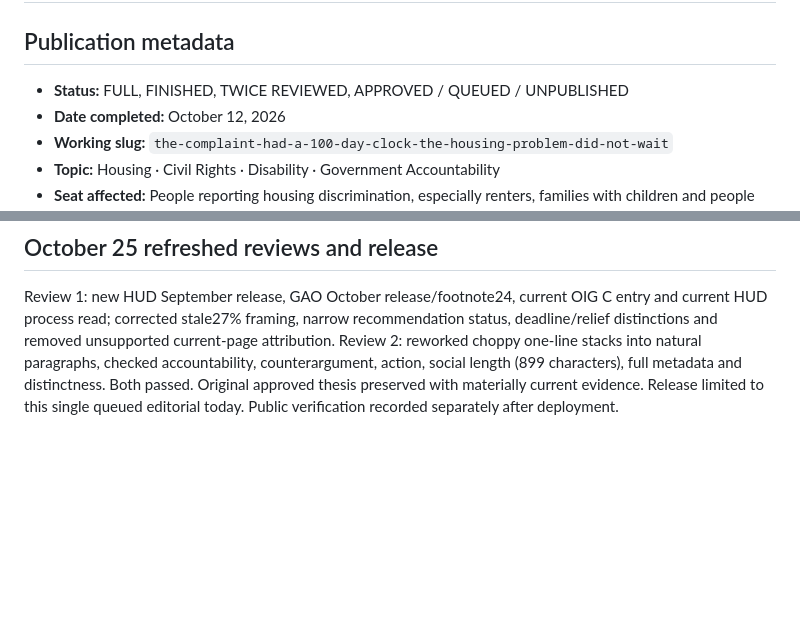
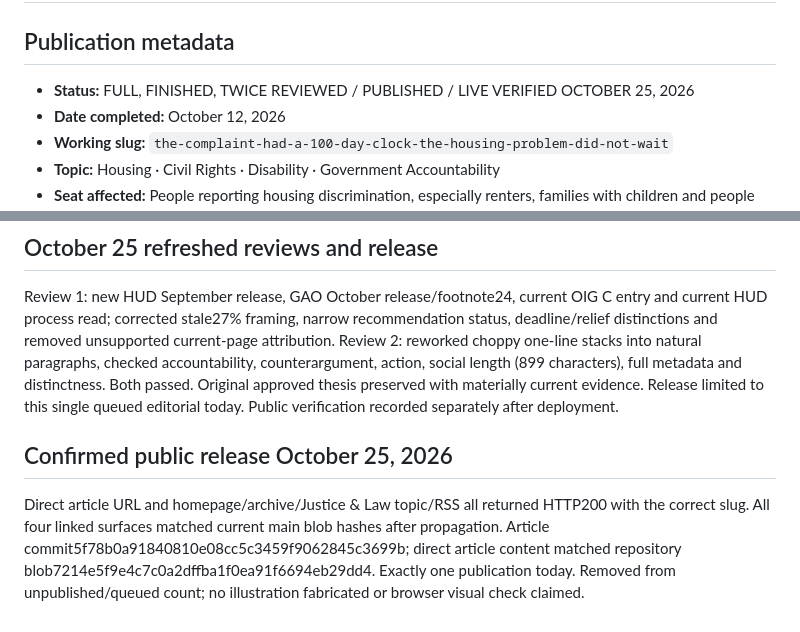
Before and after one commit to themissingseat-stack/the-missing-seat, a Markdown page: editorial-packages/TMS_FAIR_HOUSING_100_DAY_CLOCK_PUBLICATION_PACKAGE_2026-10-12.md, 2 parts joined by grey strips. GitHub-like rendering; blank space fills up the shorter version.

Commit message:
Mark housing-clock package published with five public surfaces verified

```diff
--- a/editorial-packages/TMS_FAIR_HOUSING_100_DAY_CLOCK_PUBLICATION_PACKAGE_2026-10-12.md
+++ b/editorial-packages/TMS_FAIR_HOUSING_100_DAY_CLOCK_PUBLICATION_PACKAGE_2026-10-12.md
@@ -2,7 +2,7 @@
 
 ## Publication metadata
 
-- **Status:** FULL, FINISHED, TWICE REVIEWED, APPROVED / QUEUED / UNPUBLISHED
+- **Status:** FULL, FINISHED, TWICE REVIEWED / PUBLISHED / LIVE VERIFIED OCTOBER 25, 2026
 - **Date completed:** October 12, 2026
 - **Working slug:** `the-complaint-had-a-100-day-clock-the-housing-problem-did-not-wait`
 - **Topic:** Housing · Civil Rights · Disability · Government Accountability
@@ -133,3 +133,8 @@ A realistic apartment doorway with moving boxes inside. In the foreground, a com
 ## October 25 refreshed reviews and release
 
 Review 1: new HUD September release, GAO October release/footnote24, current OIG C entry and current HUD process read; corrected stale27% framing, narrow recommendation status, deadline/relief distinctions and removed unsupported current-page attribution. Review 2: reworked choppy one-line stacks into natural paragraphs, checked accountability, counterargument, action, social length (899 characters), full metadata and distinctness. Both passed. Original approved thesis preserved with materially current evidence. Release limited to this single queued editorial today. Public verification recorded separately after deployment.
+
+
+## Confirmed public release October 25, 2026
+
+Direct article URL and homepage/archive/Justice & Law topic/RSS all returned HTTP200 with the correct slug. All four linked surfaces matched current main blob hashes after propagation. Article commit5f78b0a91840810e08cc5c3459f9062845c3699b; direct article content matched repository blob7214e5f9e4c7c0a2dffba1f0ea91f6694eb29dd4. Exactly one publication today. Removed from unpublished/queued count; no illustration fabricated or browser visual check claimed.
```
